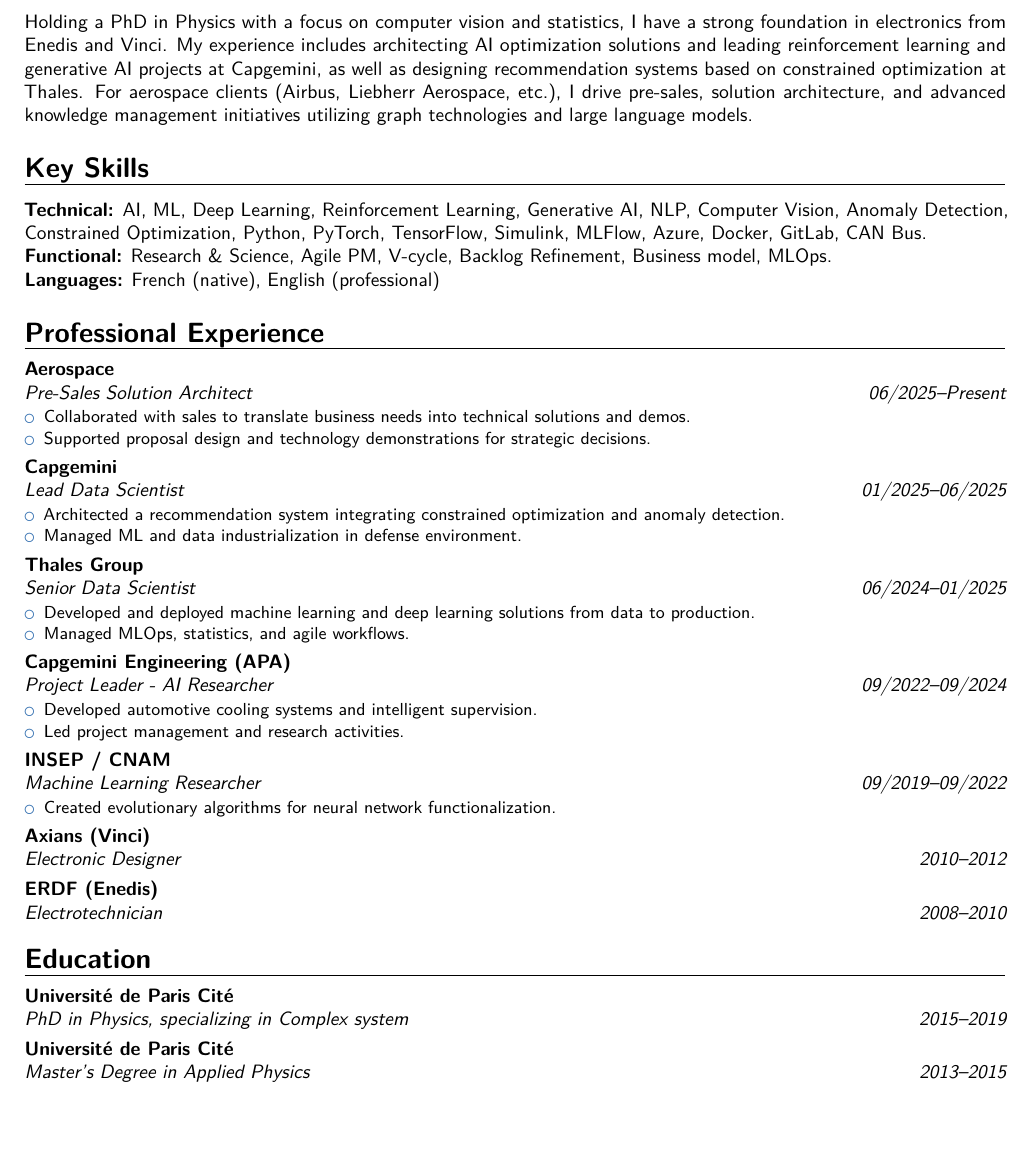
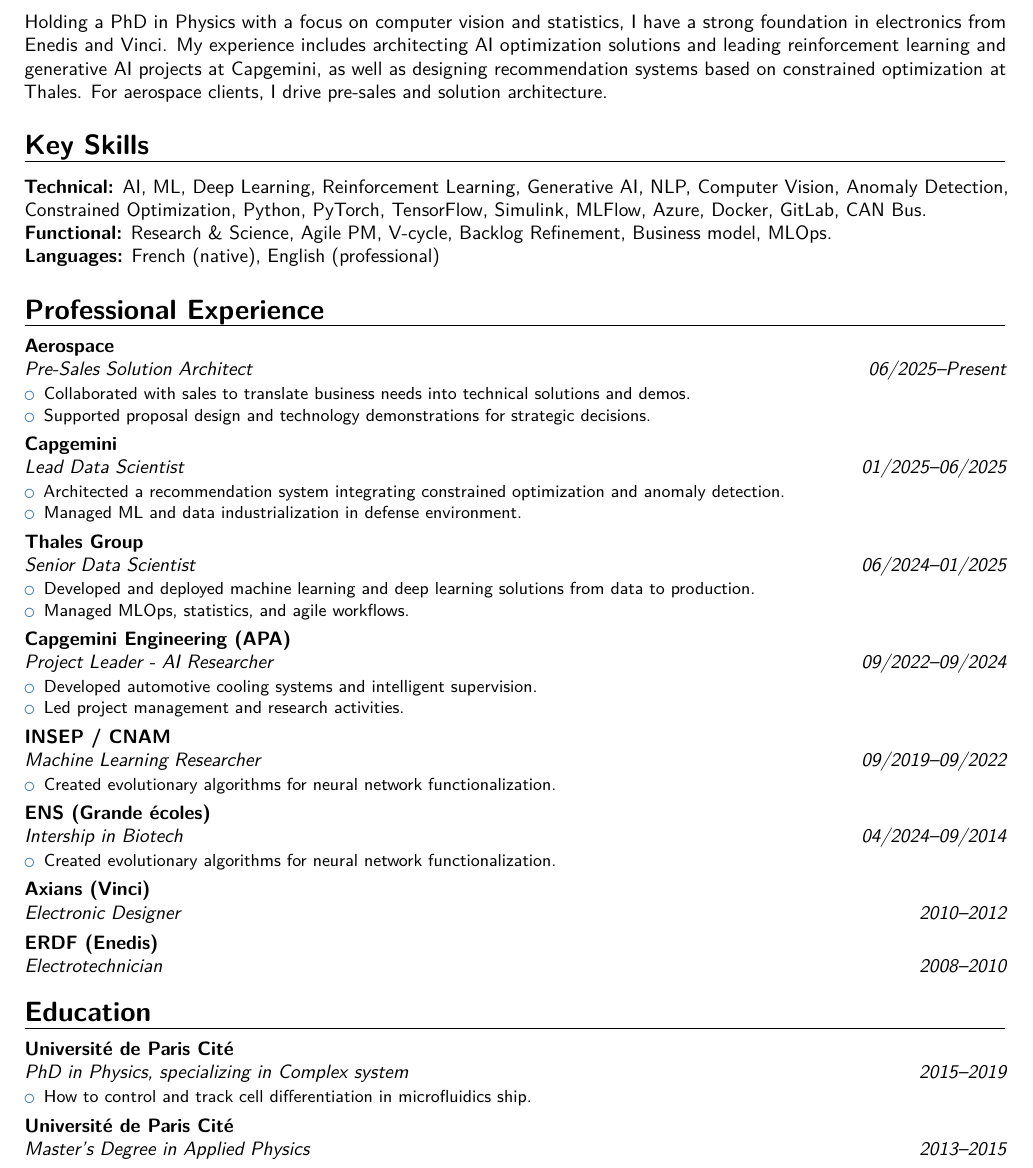
Before and after one commit to fabienfrfr/fabienfrfr.github.io, a LaTeX CV (cv/tex/cv.tex): part of the page before the commit and part of page 1 of 2 after it, cut so that both start at the same text, the shorter picture padded with empty space. Compiled offline with pdfLaTeX.

Commit message:
fix: cv error

```diff
--- a/cv/tex/cv.tex
+++ b/cv/tex/cv.tex
@@ -24,7 +24,7 @@
 \section{Profile}
 
 
-Holding a PhD in Physics with a focus on computer vision and statistics, I have a strong foundation in electronics from Enedis and Vinci. My experience includes architecting AI optimization solutions and leading reinforcement learning and generative AI projects at Capgemini, as well as designing recommendation systems based on constrained optimization at Thales. For aerospace clients (Airbus, Liebherr Aerospace, etc.), I drive pre-sales, solution architecture, and advanced knowledge management initiatives utilizing graph technologies and large language models.
+Holding a PhD in Physics with a focus on computer vision and statistics, I have a strong foundation in electronics from Enedis and Vinci. My experience includes architecting AI optimization solutions and leading reinforcement learning and generative AI projects at Capgemini, as well as designing recommendation systems based on constrained optimization at Thales. For aerospace clients, I drive pre-sales and solution architecture.
 
 
 \section{Key Skills}
@@ -83,13 +83,28 @@
   \end{small}%
 }
 
+\cventry{04/2024--09/2014}{Intership in Biotech}{ENS (Grande écoles)}{}{}{%
+  \begin{small}
+  \begin{itemize}%
+    \item Created evolutionary algorithms for neural network functionalization.%
+  \end{itemize}
+  \end{small}%
+}
+
+
 \cventry{2010--2012}{Electronic Designer}{Axians (Vinci)}{}{}{}
 
 \cventry{2008--2010}{Electrotechnician}{ERDF (Enedis)}{}{}{}
 
 \section{Education}
 
-\cventry{2015--2019}{PhD in Physics, specializing in Complex system}{Université de Paris Cité}{}{}{}
+\cventry{2015--2019}{PhD in Physics, specializing in Complex system}{Université de Paris Cité}{}{}{
+\begin{small}
+  \begin{itemize}%
+    \item How to control and track cell differentiation in microfluidics ship.%
+  \end{itemize}
+  \end{small}%
+}
 
 \cventry{2013--2015}{Master’s Degree in Applied Physics}{Université de Paris Cité}{}{}{}
 
```
Also changed, not shown: cv/tex/cv.pdf.
